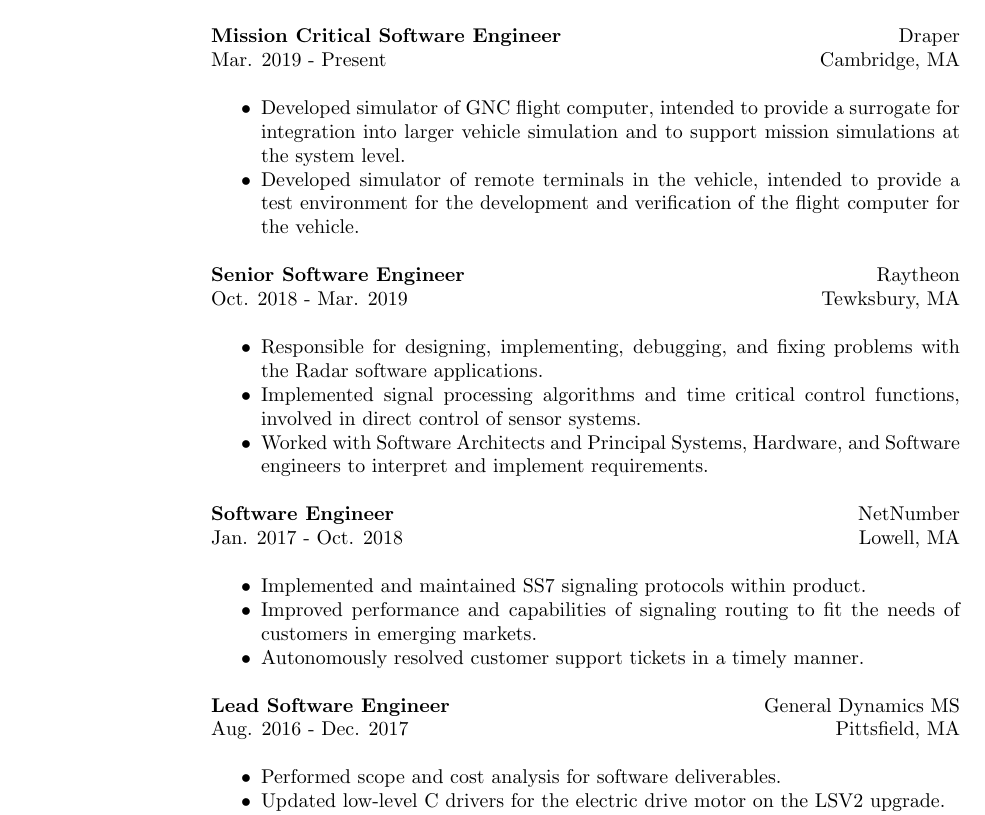
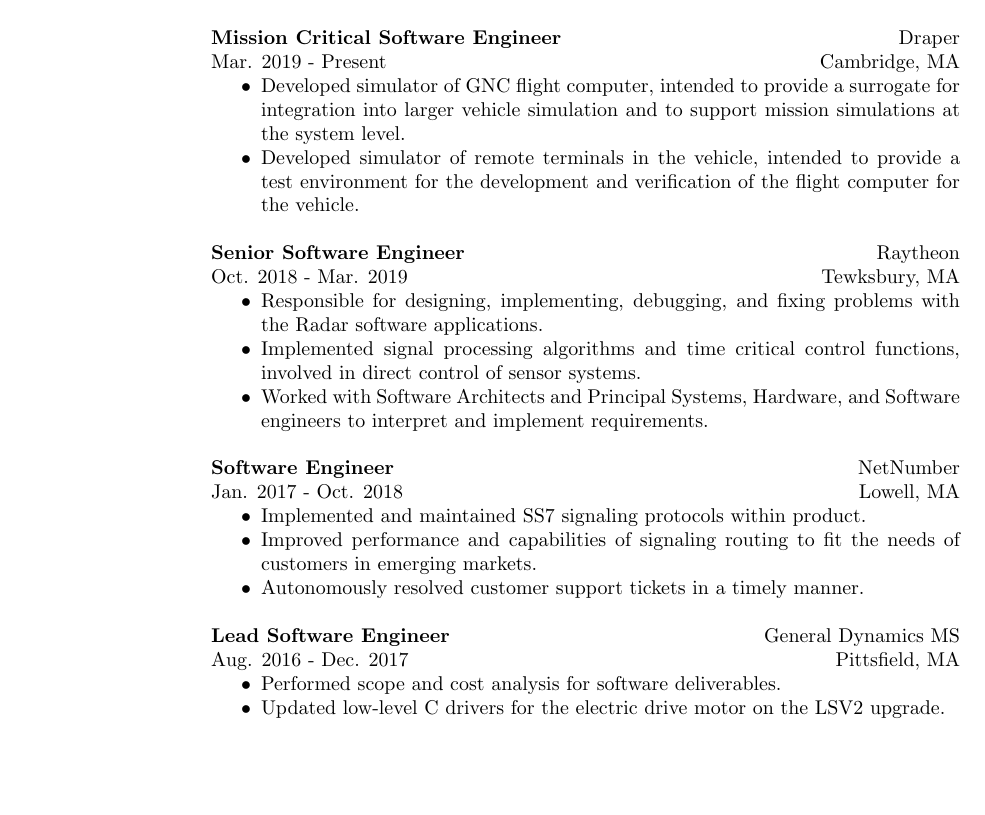
Before and after one commit to mattstruble/resume, a LaTeX CV (resume.tex): part of the page, cut so that both start at the same text, the shorter picture padded with empty space. Compiled offline with pdfLaTeX.

Commit message:
Removed spacing between job titles and information.

```diff
--- a/resume.tex
+++ b/resume.tex
@@ -53,7 +53,7 @@
 % Increase text height
 \textheight=1000pt
 
-\setlength{\voffset}{-0.5in}
+\setlength{\voffset}{-0.25in}
 \setlength{\headsep}{5pt}
 
 \begin{document}
@@ -95,7 +94,7 @@
 \location{Cambridge, MA}
 \dates{Mar. 2019 - Present}
 \title{\textbf{Mission Critical Software Engineer}}
-\begin{position}\phantom{spacing}
+\begin{position}
 \begin{itemize}[noitemsep, topsep=0pt]
 \item Developed simulator of GNC flight computer, intended to provide a surrogate for integration into larger vehicle simulation and to support mission simulations at the system level.
 \item Developed simulator of remote terminals in the vehicle, intended to provide a test environment for the development and verification of the flight computer for the vehicle.
@@ -106,7 +105,7 @@
 \location{Tewksbury, MA}
 \dates{Oct. 2018 - Mar. 2019}
 \title{\textbf{Senior Software Engineer}}
-\begin{position}\phantom{spacing}
+\begin{position}
 \begin{itemize}[noitemsep, topsep=0pt]
 \item Responsible for designing, implementing, debugging, and fixing problems with the Radar software applications.
 \item Implemented signal processing algorithms and time critical control functions, involved in direct control of sensor systems.
@@ -118,7 +117,7 @@
 \location{Lowell, MA}
 \dates{Jan. 2017 - Oct. 2018}
 \title{\textbf{Software Engineer}}
-\begin{position}\phantom{spacing}
+\begin{position}
 \begin{itemize}[noitemsep, topsep=0pt]
 \item Implemented and maintained SS7 signaling protocols within product.
 \item Improved performance and capabilities of signaling routing to fit the needs of customers in emerging markets.
```
Also changed, not shown: resume.pdf, resume.tex (3 more changed lines).
